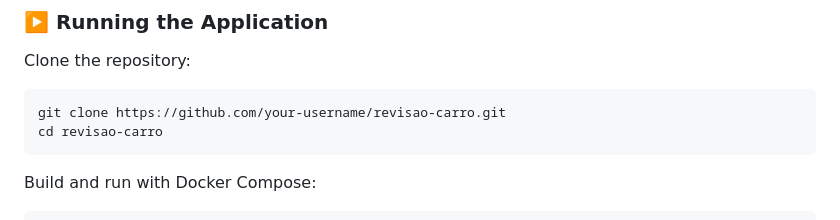
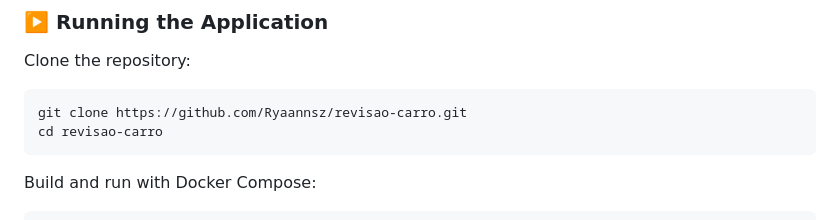
Before and after one commit to Ryaannsz/revisao-carro, a Markdown page: README.md, the part around the change. GitHub-like rendering.

````diff
--- a/README.md
+++ b/README.md
@@ -132,7 +132,7 @@ volumes:
 ### ▶️ Running the Application
 Clone the repository:
 ```
-git clone https://github.com/your-username/revisao-carro.git
+git clone https://github.com/Ryaannsz/revisao-carro.git
 cd revisao-carro
 ```
 Build and run with Docker Compose:
````
